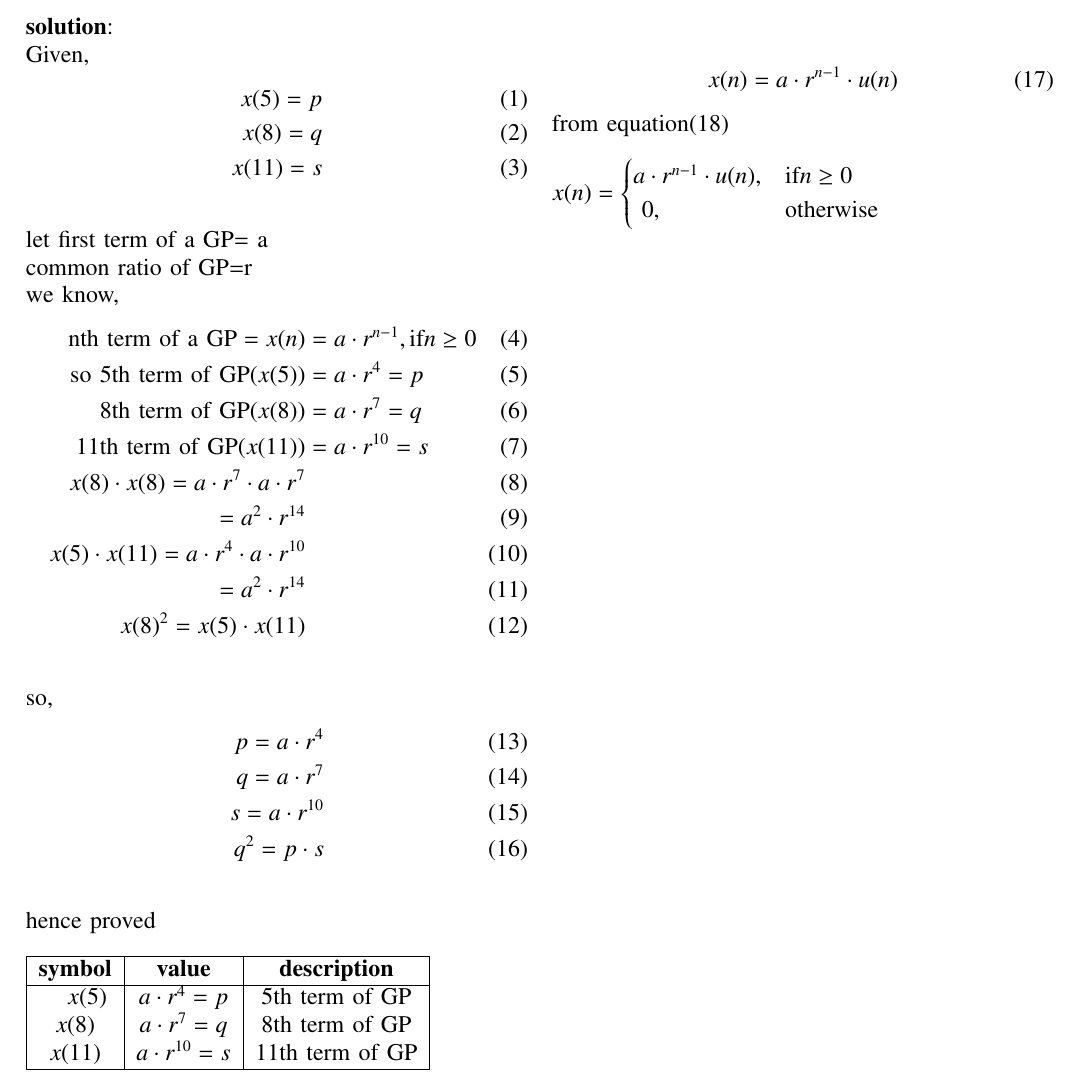
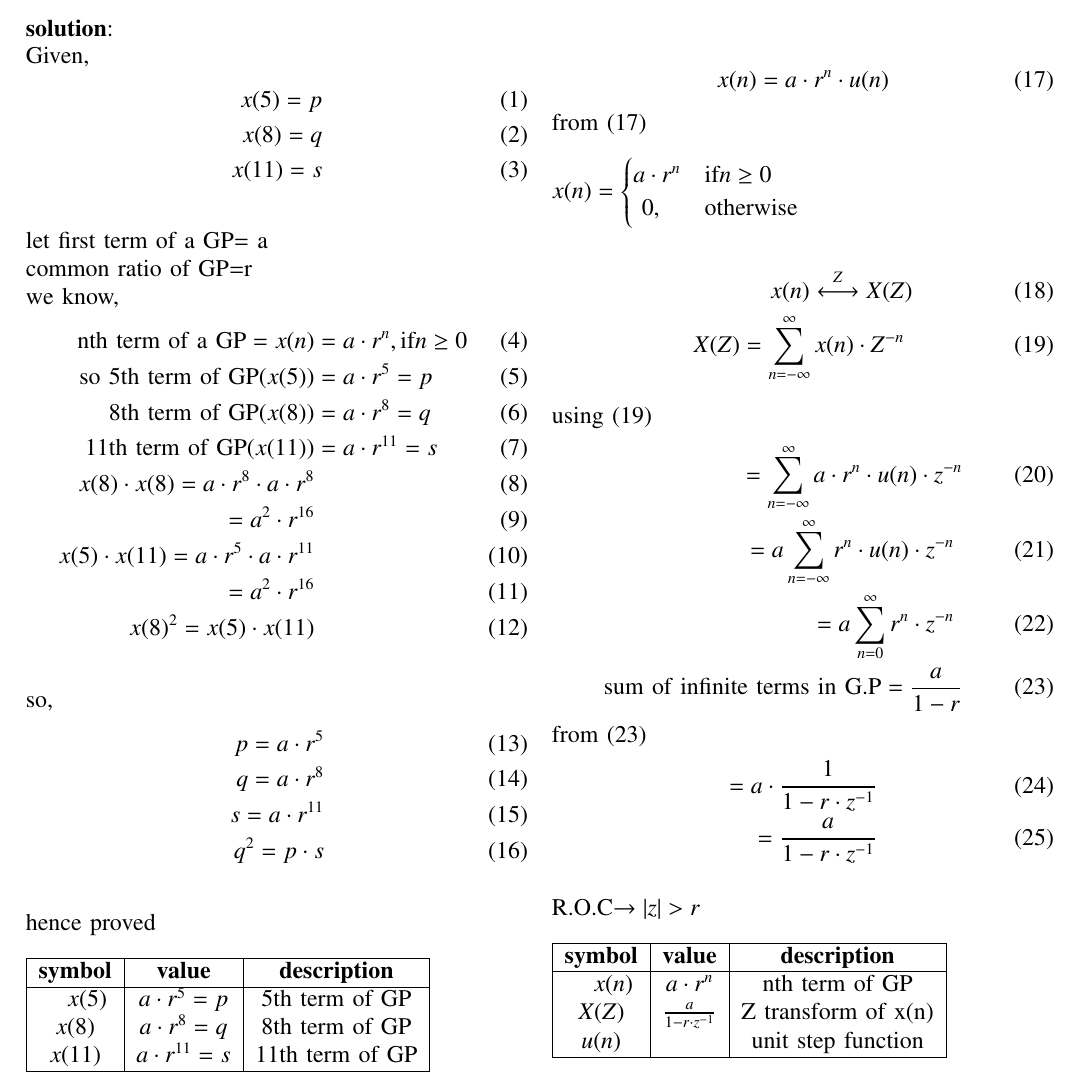
Before and after one commit to Premsagar320/EE1205, a LaTeX paper (assign1/assign1.tex): part of the page, cut so that both start at the same text. Compiled offline with pdfLaTeX.

Commit message:
Add files via upload

```diff
--- a/assign1/assign1.tex
+++ b/assign1/assign1.tex
@@ -66,21 +66,21 @@ x(5)=p
 common ratio of GP=r
 \\we know,
 \begin{align}
-\text{nth term of  a GP}=x(n)&= a\cdot r^{n-1}, \text{if} n \geq 0
-\\\text{so 5th  term of GP}(x(5))&=a\cdot r^4=p
-\\\text{8th  term  of  GP}(x(8))&=a\cdot r^7=q
-\\\text{11th  term  of  GP}(x({11}))&=a\cdot r^{10}=s
-\\x(8)\cdot x(8)=a\cdot r^7\cdot a\cdot r^7
-     \\ =a^2\cdot r^{14}
-\\x(5)\cdot x({11})=a\cdot r^4\cdot a\cdot r^{10}
-       \\=a^2\cdot r^{14}
+\text{nth term of  a GP}=x(n)&= a\cdot r^{n}, \text{if} n \geq 0
+\\\text{so 5th  term of GP}(x(5))&=a\cdot r^5=p
+\\\text{8th  term  of  GP}(x(8))&=a\cdot r^8=q
+\\\text{11th  term  of  GP}(x({11}))&=a\cdot r^{11}=s
+\\x(8)\cdot x(8)=a\cdot r^8\cdot a\cdot r^8
+     \\ =a^2\cdot r^{16}
+\\x(5)\cdot x({11})=a\cdot r^5\cdot a\cdot r^{11}
+       \\=a^2\cdot r^{16}
 \\x(8)^2=x(5)\cdot x({11})
 \end{align}
 \\so,
 \begin{align}
-p=a\cdot r^4
-\\q=a\cdot r^7
-\\s=a\cdot r^{10}
+p=a\cdot r^5
+\\q=a\cdot r^8
+\\s=a\cdot r^{11}
 \\q^2=p\cdot s
 \end{align}
 \\hence proved
@@ -89,14 +89,41 @@ p=a\cdot r^4
 \textbf{symbol}& \textbf{value}& \textbf{description}
 \\\hline
 \multirow{10}{1em}
-\\$x(5)$ &$a\cdot r^4=p$& 5th term of GP
-\\$x(8)$ &$a\cdot r^7=q$& 8th term of GP
-\\$x({11})$ &$a\cdot r^{10}=s$& 11th term of GP
+\\$x(5)$ &$a\cdot r^5=p$& 5th term of GP
+\\$x(8)$ &$a\cdot r^8=q$& 8th term of GP
+\\$x({11})$ &$a\cdot r^{11}=s$& 11th term of GP
 \\\hline
 \end{tabular}\\
 \\\\$u(n)=\begin{cases} 1,& \text{if} n\geq 0 \\\ 0,& \text{otherwise} \end{cases}$
-\\\\\\\begin{align}x(n)=a\cdot r^{n-1}\cdot u(n)\end{align}
-from equation(18)
-\\\\$x(n)=\begin{cases} a\cdot r^{n-1} \cdot u(n),&\text{if} n \geq 0\\\ 0,& \text{otherwise}
+\\\\\\\begin{align}x(n)=a\cdot r^{n}\cdot u(n)\end{align}
+from (17)
+\\\\$x(n)=\begin{cases} a\cdot r^{n} &\text{if} n \geq 0\\\ 0,& \text{otherwise}
 \end{cases}$
+\\\\\begin{align}x(n)\overset{Z}{\longleftrightarrow}   X(Z)
+\\X(Z)=\sum_{n=-\infty}^{\infty}x(n)\cdot Z^{-n}\
+\end{align}
+\\using (19)
+\begin{align}
+      =\sum_{n=-\infty}^{\infty}a\cdot r^{n}\cdot u(n)\cdot z^{-n}
+     \\=a \sum_{n=-\infty}^{\infty} r^{n}\cdot u(n)\cdot z^{-n}\
+       \\=a\sum_{n=0}^{\infty}r^{n}\cdot z^{-n}\
+      \\ \text{sum of infinite terms in G.P}=\frac{a}{1-r}
+     \end{align}
+     from (23)
+     \begin{align}
+         =a\cdot \frac{1}{1-r\cdot z^{-1}}
+      \\ = \frac{a}{1-r\cdot z^{-1}}
+     \end{align}
+     \\R.O.C$\rightarrow  |z|>r$
+\\\\\begin{tabular}{|c|c|c|}
+\hline
+\textbf{symbol}& \textbf{value}& \textbf{description}
+\\\hline
+\multirow{10}{1em}
+\\$x(n)$ &$ a\cdot r^n$& nth term of GP
+\\$X(Z)$ &$\frac{a}{1-r\cdot z^{-1}}$& Z transform of x(n)
+\\$u(n)$ &$ $& unit step function
+\\\hline
+\end{tabular}\\
+
 \end{document}
```
Also changed, not shown: assign1/assign1.pdf, 1 other file.
